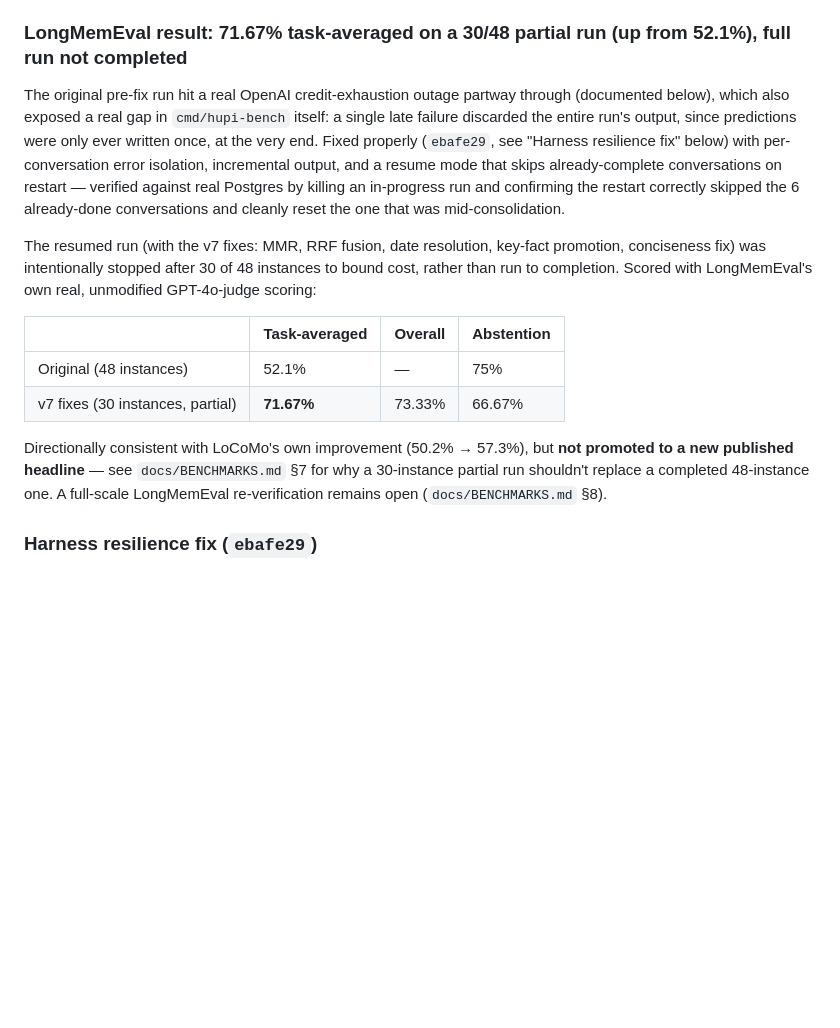
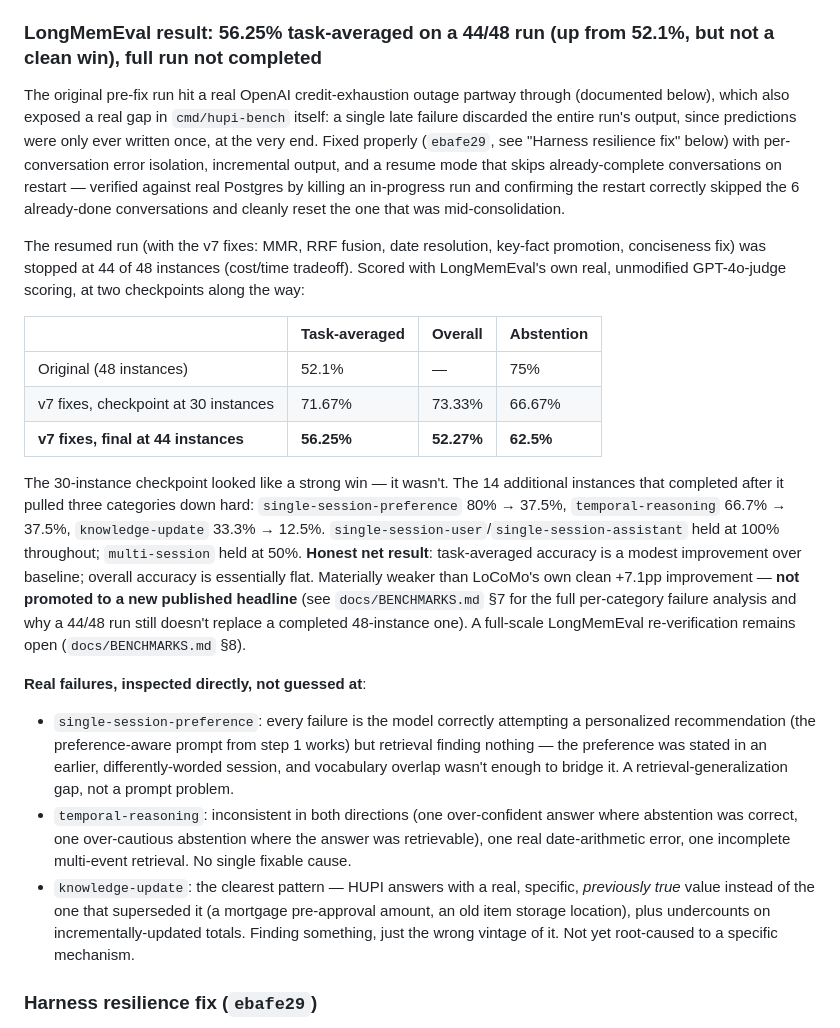
Before and after one commit to hupi-dev/hupi, a Markdown page: docs/BENCHMARK_IMPROVEMENT_PLAN.md, the part around the change. Rendered like a GitHub page; blank space fills up the shorter version.

```diff
--- a/docs/BENCHMARK_IMPROVEMENT_PLAN.md
+++ b/docs/BENCHMARK_IMPROVEMENT_PLAN.md
@@ -398,7 +398,7 @@ further this pass — flagged as a real, open design question for
 benchmark scale, not something to speculatively "fix" against one
 hand-traced example.
 
-### LongMemEval result: 71.67% task-averaged on a 30/48 partial run (up from 52.1%), full run not completed
+### LongMemEval result: 56.25% task-averaged on a 44/48 run (up from 52.1%, but not a clean win), full run not completed
 
 The original pre-fix run hit a real OpenAI credit-exhaustion outage
 partway through (documented below), which also exposed a real gap in
@@ -412,20 +412,46 @@ correctly skipped the 6 already-done conversations and cleanly reset the
 one that was mid-consolidation.
 
 The resumed run (with the v7 fixes: MMR, RRF fusion, date resolution,
-key-fact promotion, conciseness fix) was intentionally stopped after 30
-of 48 instances to bound cost, rather than run to completion. Scored with
-LongMemEval's own real, unmodified GPT-4o-judge scoring:
+key-fact promotion, conciseness fix) was stopped at 44 of 48 instances
+(cost/time tradeoff). Scored with LongMemEval's own real, unmodified
+GPT-4o-judge scoring, at two checkpoints along the way:
 
 | | Task-averaged | Overall | Abstention |
 |---|---|---|---|
 | Original (48 instances) | 52.1% | — | 75% |
-| v7 fixes (30 instances, partial) | **71.67%** | 73.33% | 66.67% |
+| v7 fixes, checkpoint at 30 instances | 71.67% | 73.33% | 66.67% |
+| **v7 fixes, final at 44 instances** | **56.25%** | **52.27%** | **62.5%** |
 
-Directionally consistent with LoCoMo's own improvement (50.2% → 57.3%),
-but **not promoted to a new published headline** — see
-`docs/BENCHMARKS.md` §7 for why a 30-instance partial run shouldn't
-replace a completed 48-instance one. A full-scale LongMemEval
-re-verification remains open (`docs/BENCHMARKS.md` §8).
+The 30-instance checkpoint looked like a strong win — it wasn't. The 14
+additional instances that completed after it pulled three categories
+down hard: `single-session-preference` 80% → 37.5%, `temporal-reasoning`
+66.7% → 37.5%, `knowledge-update` 33.3% → 12.5%.
+`single-session-user`/`single-session-assistant` held at 100% throughout;
+`multi-session` held at 50%. **Honest net result**: task-averaged
+accuracy is a modest improvement over baseline; overall accuracy is
+essentially flat. Materially weaker than LoCoMo's own clean +7.1pp
+improvement — **not promoted to a new published headline** (see
+`docs/BENCHMARKS.md` §7 for the full per-category failure analysis and
+why a 44/48 run still doesn't replace a completed 48-instance one). A
+full-scale LongMemEval re-verification remains open
+(`docs/BENCHMARKS.md` §8).
+
+**Real failures, inspected directly, not guessed at**:
+- `single-session-preference`: every failure is the model correctly
+  attempting a personalized recommendation (the preference-aware prompt
+  from step 1 works) but retrieval finding nothing — the preference was
+  stated in an earlier, differently-worded session, and vocabulary
+  overlap wasn't enough to bridge it. A retrieval-generalization gap, not
+  a prompt problem.
+- `temporal-reasoning`: inconsistent in both directions (one
+  over-confident answer where abstention was correct, one over-cautious
+  abstention where the answer was retrievable), one real date-arithmetic
+  error, one incomplete multi-event retrieval. No single fixable cause.
+- `knowledge-update`: the clearest pattern — HUPI answers with a real,
+  specific, *previously true* value instead of the one that superseded
+  it (a mortgage pre-approval amount, an old item storage location), plus
+  undercounts on incrementally-updated totals. Finding something, just
+  the wrong vintage of it. Not yet root-caused to a specific mechanism.
 
 ### Harness resilience fix (`ebafe29`)
 
```
Also changed, not shown: docs/BENCHMARKS.md (+52 -17 lines).
